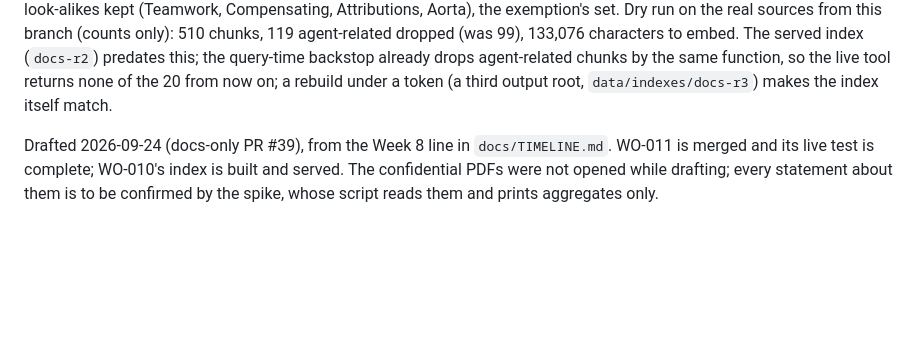
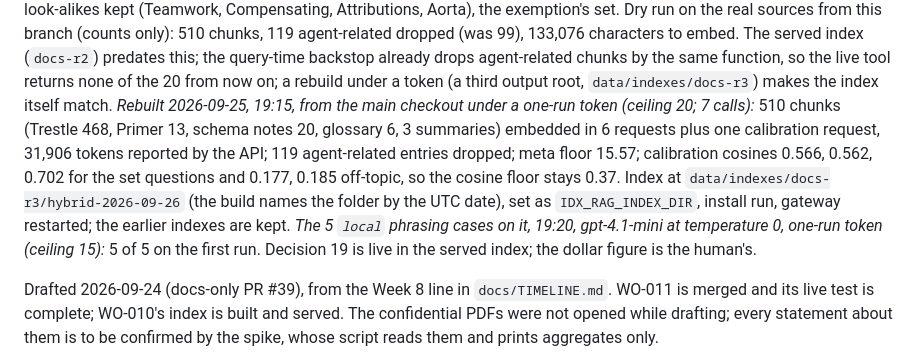
Before and after one commit to kudratsingh/IDX-Exchange-Agentic-AI, a Markdown page: work_orders/WO-012-rag-assistant.md, the part around the change. GitHub-like rendering; blank space fills up the shorter version.

Commit message:
docs(rag): WO-012 index rebuilt under decision 19 and the phrasing cases 5 of 5, recorded
Co-Authored-By: Claude Fable 5.1 <noreply@anthropic.com>

```diff
--- a/work_orders/WO-012-rag-assistant.md
+++ b/work_orders/WO-012-rag-assistant.md
@@ -611,6 +611,14 @@ review points.
     133,076 characters to embed. The served index (`docs-r2`) predates this; the query-time backstop already
     drops agent-related chunks by the same function, so the live tool returns none of the 20 from now on;
     a rebuild under a token (a third output root, `data/indexes/docs-r3`) makes the index itself match.
+    *Rebuilt 2026-09-25, 19:15, from the main checkout under a one-run token (ceiling 20; 7 calls):* 510 chunks
+    (Trestle 468, Primer 13, schema notes 20, glossary 6, 3 summaries) embedded in 6 requests plus one
+    calibration request, 31,906 tokens reported by the API; 119 agent-related entries dropped; meta floor
+    15.57; calibration cosines 0.566, 0.562, 0.702 for the set questions and 0.177, 0.185 off-topic, so the
+    cosine floor stays 0.37. Index at `data/indexes/docs-r3/hybrid-2026-09-26` (the build names the folder by
+    the UTC date), set as `IDX_RAG_INDEX_DIR`, install run, gateway restarted; the earlier indexes are kept.
+    *The 5 `local` phrasing cases on it, 19:20, gpt-4.1-mini at temperature 0, one-run token (ceiling 15):*
+    5 of 5 on the first run. Decision 19 is live in the served index; the dollar figure is the human's.
 
 Drafted 2026-09-24 (docs-only PR #39), from the Week 8 line in `docs/TIMELINE.md`. WO-011 is merged and its
 live test is complete; WO-010's index is built and served. The confidential PDFs were not opened while
```
Also changed, not shown: docs/EVIDENCE_LOG.md (+1 -0 lines).
